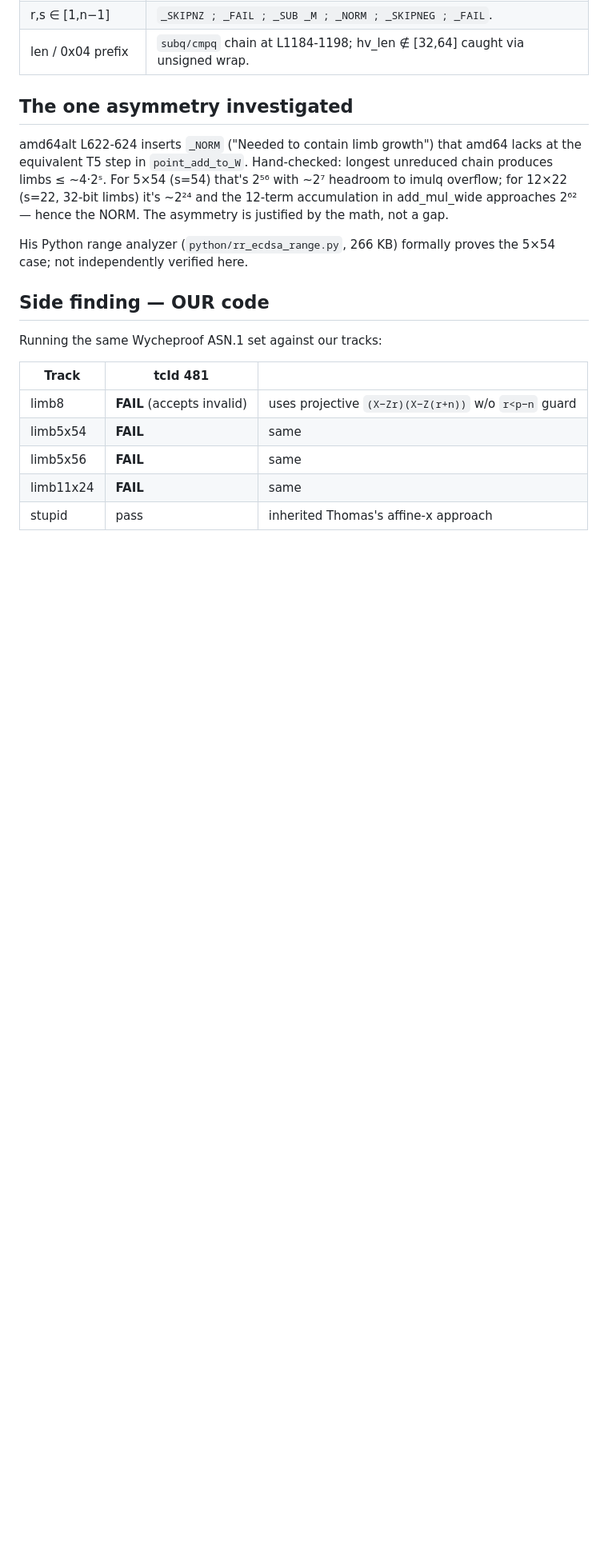
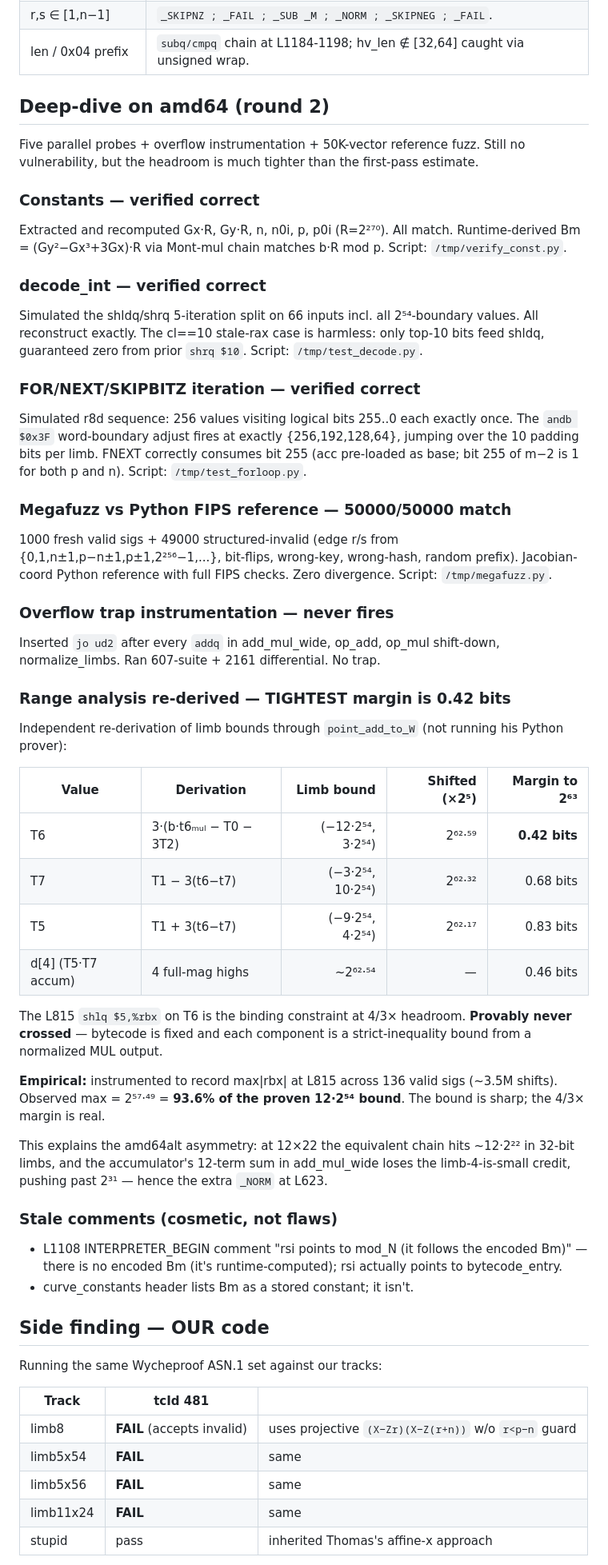
Before and after one commit to sweis/pornin-test, a Markdown page: docs/thomas_audit.md, the part around the change. Shown at 80% size. GitHub-like rendering; blank space fills up the shorter version.

Commit message:
docs/thomas_audit.md: round-2 deep dive on amd64.S — still no flaw
Five parallel probes (constants, decode_int sim, FOR/NEXT bit-iter sim,
range re-derivation, 50K-vector Python-reference fuzz) + jo-trap
instrumentation. All clean.

Tightest margin found: L815 shlq $5,%rbx on T6 limbs at ±12·2^54
gives 0.42 bits headroom to int64 overflow. Provably never crossed
(bytecode fixed, each term bounded by normalized MUL output).
Empirically, max observed across ~3.5M shifts is 93.6% of the proven
bound — sharp but safe.

Two stale comments noted (encoded-Bm reference) — cosmetic only.

```diff
--- a/docs/thomas_audit.md
+++ b/docs/thomas_audit.md
@@ -26,18 +26,77 @@ Target: `github.com/pornin/small-ecdsa` `src/ecdsa-p256-verify_amd64.S`
 | r,s ∈ [1,n−1] | `_SKIPNZ ; _FAIL ; _SUB _M ; _NORM ; _SKIPNEG ; _FAIL`. |
 | len / 0x04 prefix | `subq/cmpq` chain at L1184-1198; hv_len ∉ [32,64] caught via unsigned wrap. |
 
-## The one asymmetry investigated
+## Deep-dive on amd64 (round 2)
 
-amd64alt L622-624 inserts `_NORM` ("Needed to contain limb growth")
-that amd64 lacks at the equivalent T5 step in `point_add_to_W`.
-Hand-checked: longest unreduced chain produces limbs ≤ ~4·2ˢ. For
-5×54 (s=54) that's 2⁵⁶ with ~2⁷ headroom to imulq overflow; for
-12×22 (s=22, 32-bit limbs) it's ~2²⁴ and the 12-term accumulation in
-add_mul_wide approaches 2⁶² — hence the NORM. The asymmetry is
-justified by the math, not a gap.
+Five parallel probes + overflow instrumentation + 50K-vector reference
+fuzz. Still no vulnerability, but the headroom is much tighter than the
+first-pass estimate.
 
-His Python range analyzer (`python/rr_ecdsa_range.py`, 266 KB)
-formally proves the 5×54 case; not independently verified here.
+### Constants — verified correct
+
+Extracted and recomputed Gx·R, Gy·R, n, n0i, p, p0i (R=2²⁷⁰). All
+match. Runtime-derived Bm = (Gy²−Gx³+3Gx)·R via Mont-mul chain
+matches b·R mod p. Script: `/tmp/verify_const.py`.
+
+### decode_int — verified correct
+
+Simulated the shldq/shrq 5-iteration split on 66 inputs incl. all
+2⁵⁴-boundary values. All reconstruct exactly. The cl==10 stale-rax
+case is harmless: only top-10 bits feed shldq, guaranteed zero from
+prior `shrq $10`. Script: `/tmp/test_decode.py`.
+
+### FOR/NEXT/SKIPBITZ iteration — verified correct
+
+Simulated r8d sequence: 256 values visiting logical bits 255..0 each
+exactly once. The `andb $0x3F` word-boundary adjust fires at exactly
+{256,192,128,64}, jumping over the 10 padding bits per limb. FNEXT
+correctly consumes bit 255 (acc pre-loaded as base; bit 255 of m−2 is
+1 for both p and n). Script: `/tmp/test_forloop.py`.
+
+### Megafuzz vs Python FIPS reference — 50000/50000 match
+
+1000 fresh valid sigs + 49000 structured-invalid (edge r/s from
+{0,1,n±1,p−n±1,p±1,2²⁵⁶−1,...}, bit-flips, wrong-key, wrong-hash,
+random prefix). Jacobian-coord Python reference with full FIPS checks.
+Zero divergence. Script: `/tmp/megafuzz.py`.
+
+### Overflow trap instrumentation — never fires
+
+Inserted `jo ud2` after every `addq` in add_mul_wide, op_add,
+op_mul shift-down, normalize_limbs. Ran 607-suite + 2161 differential.
+No trap.
+
+### Range analysis re-derived — TIGHTEST margin is 0.42 bits
+
+Independent re-derivation of limb bounds through `point_add_to_W`
+(not running his Python prover):
+
+| Value | Derivation | Limb bound | Shifted (×2⁵) | Margin to 2⁶³ |
+|---|---|---:|---:|---:|
+| T6 | 3·(b·t6ₘᵤₗ − T0 − 3T2) | (−12·2⁵⁴, 3·2⁵⁴) | 2⁶²·⁵⁹ | **0.42 bits** |
+| T7 | T1 − 3(t6−t7) | (−3·2⁵⁴, 10·2⁵⁴) | 2⁶²·³² | 0.68 bits |
+| T5 | T1 + 3(t6−t7) | (−9·2⁵⁴, 4·2⁵⁴) | 2⁶²·¹⁷ | 0.83 bits |
+| d[4] (T5·T7 accum) | 4 full-mag highs | ~2⁶²·⁵⁴ | — | 0.46 bits |
+
+The L815 `shlq $5,%rbx` on T6 is the binding constraint at 4/3×
+headroom. **Provably never crossed** — bytecode is fixed and each
+component is a strict-inequality bound from a normalized MUL output.
+
+**Empirical:** instrumented to record max|rbx| at L815 across 136
+valid sigs (~3.5M shifts). Observed max = 2⁵⁷·⁴⁹ = **93.6% of the
+proven 12·2⁵⁴ bound**. The bound is sharp; the 4/3× margin is real.
+
+This explains the amd64alt asymmetry: at 12×22 the equivalent chain
+hits ~12·2²² in 32-bit limbs, and the accumulator's 12-term sum in
+add_mul_wide loses the limb-4-is-small credit, pushing past 2³¹ —
+hence the extra `_NORM` at L623.
+
+### Stale comments (cosmetic, not flaws)
+
+- L1108 INTERPRETER_BEGIN comment "rsi points to mod_N (it follows
+  the encoded Bm)" — there is no encoded Bm (it's runtime-computed);
+  rsi actually points to bytecode_entry.
+- curve_constants header lists Bm as a stored constant; it isn't.
 
 ## Side finding — OUR code
 
```
